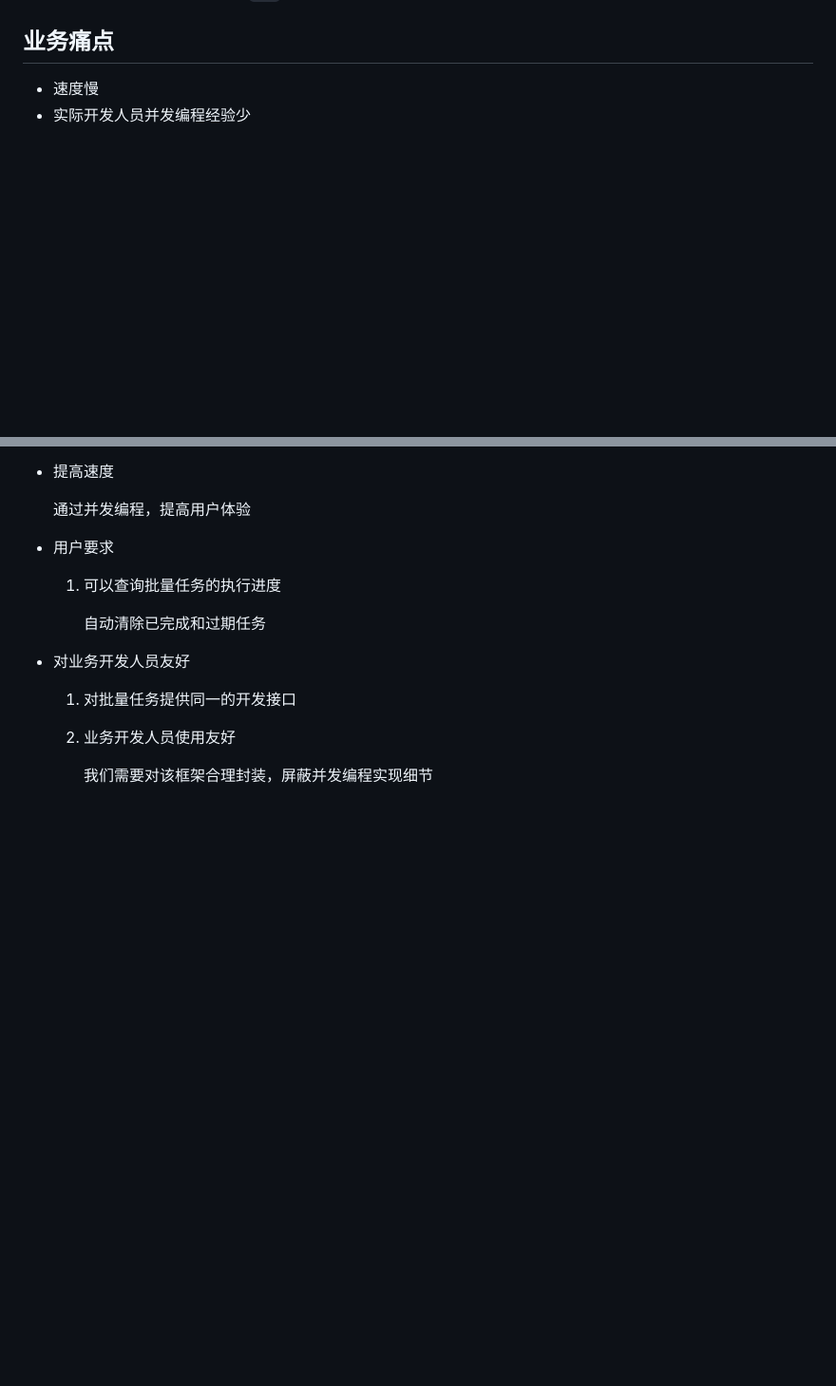
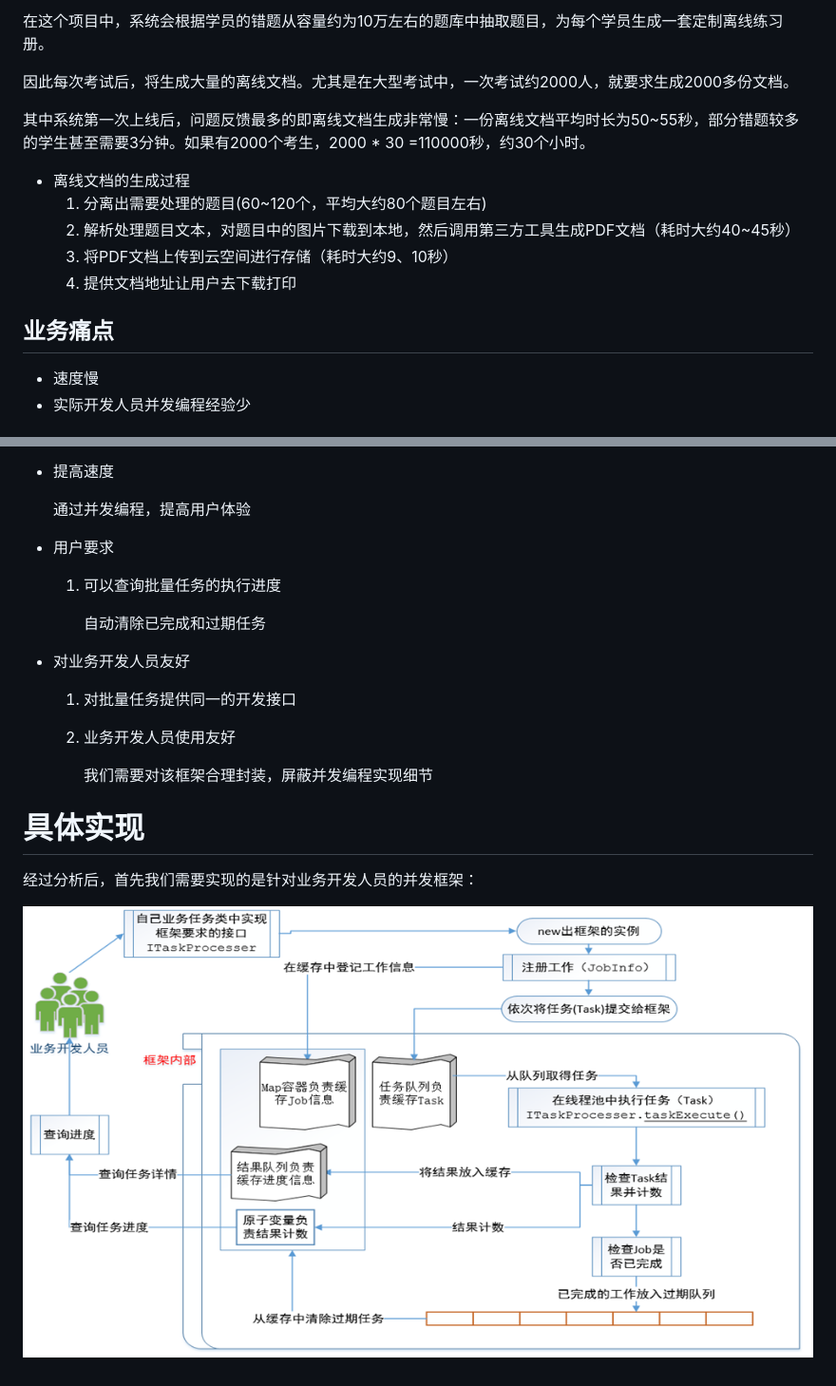
Before and after one commit to Houchengisnull/helloWorld, a Markdown page: documents/并发编程-java/并发编程.8.优化.md, 2 parts joined by grey strips. Shown: that part at 95% size. Rendered like a GitHub page; pictures changed too: documents/images/并发-java/image-优化-框架结构.png (added); blank space fills up the shorter version.

```diff
--- a/documents/并发编程-java/并发编程.8.优化.md
+++ b/documents/并发编程-java/并发编程.8.优化.md
@@ -7,3 +31,14 @@
+在这个项目中，系统会根据学员的错题从容量约为10万左右的题库中抽取题目，为每个学员生成一套定制离线练习册。
+
+因此每次考试后，将生成大量的离线文档。尤其是在大型考试中，一次考试约2000人，就要求生成2000多份文档。
+
+其中系统第一次上线后，问题反馈最多的即离线文档生成非常慢：一份离线文档平均时长为50~55秒，部分错题较多的学生甚至需要3分钟。如果有2000个考生，2000 * 30 =110000秒，约30个小时。
+
+- 离线文档的生成过程
+  1. 分离出需要处理的题目(60~120个，平均大约80个题目左右)
+  2. 解析处理题目文本，对题目中的图片下载到本地，然后调用第三方工具生成PDF文档（耗时大约40~45秒）
+  3. 将PDF文档上传到云空间进行存储（耗时大约9、10秒）
+  4. 提供文档地址让用户去下载打印
 
 ## 业务痛点
 
@@ -31,3 +66,10 @@
   2. 业务开发人员使用友好
 
      我们需要对该框架合理封装，屏蔽并发编程实现细节
+
+
+# 具体实现
+
+经过分析后，首先我们需要实现的是针对业务开发人员的并发框架：
+
+![image-20210406162619120](../images/并发-java/image-优化-框架结构.png)
```
Also changed, not shown: other parts of documents/并发编程-java/并发编程.8.优化.md (+24 -0 lines), documents/并发编程-java/并发编程.6.并发容器.0.md (+3 -0 lines).
